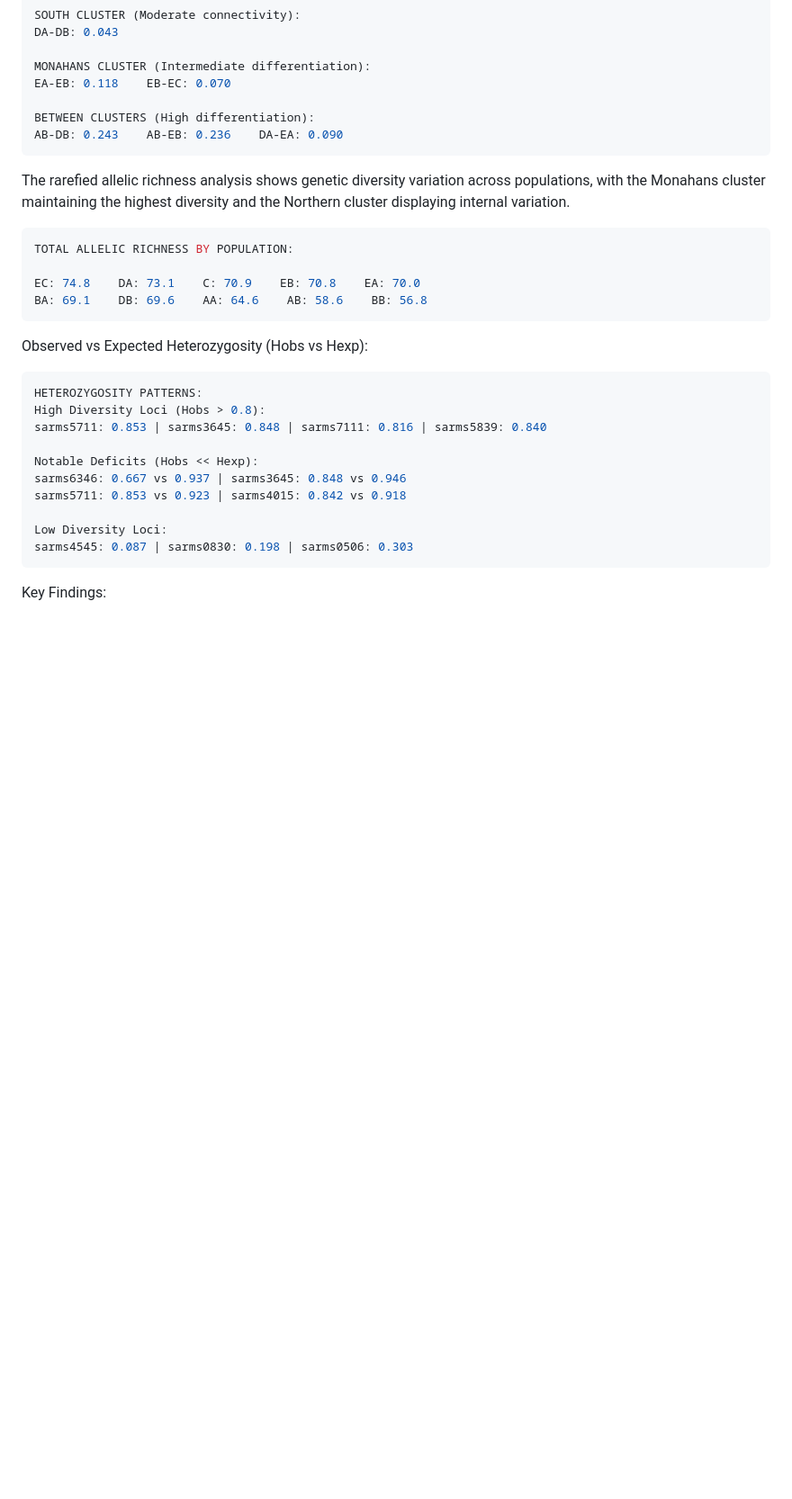
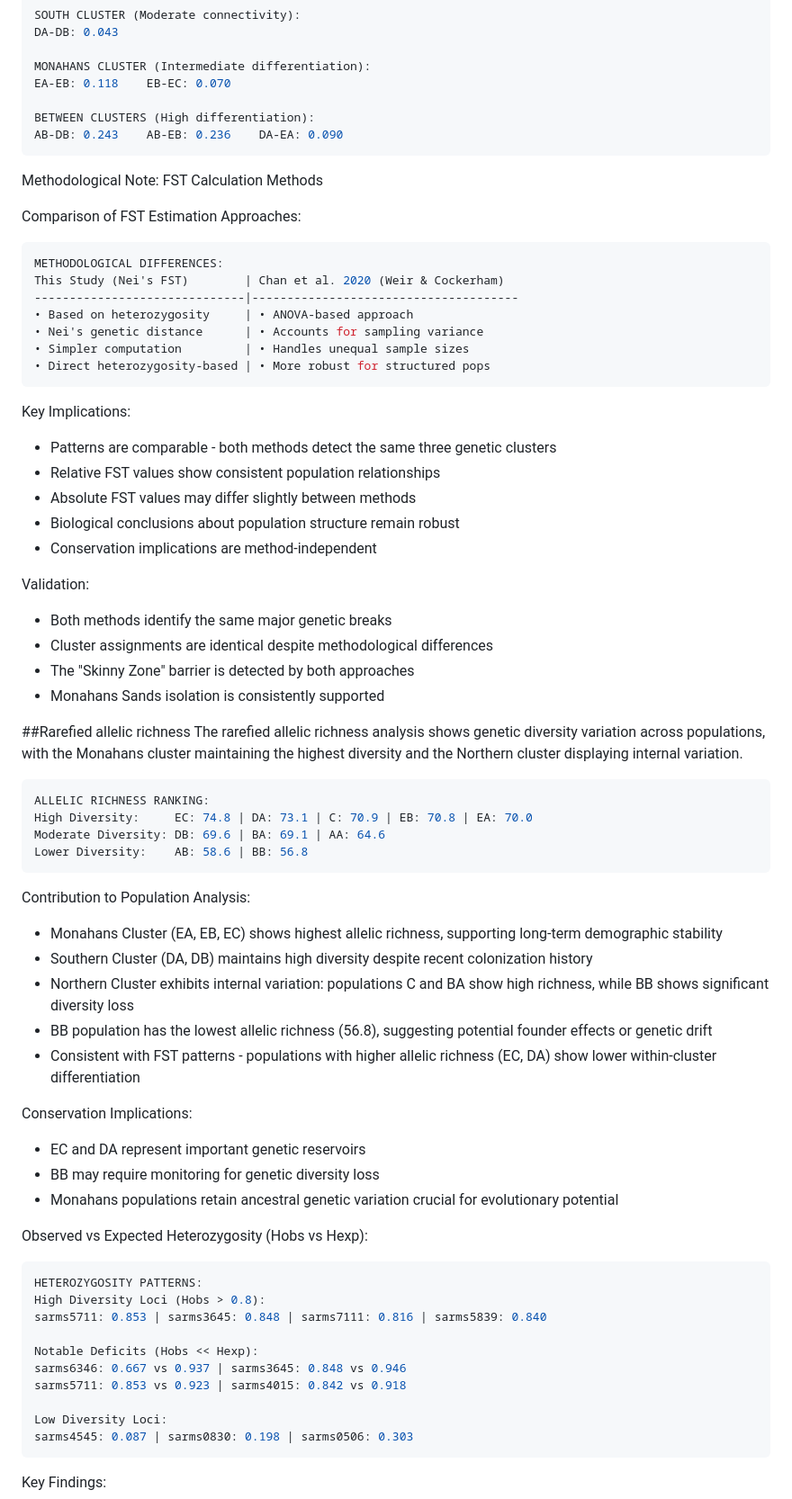
Before and after one commit to chalco777/arenicolus-tcs-mrbayes-ebsp, a Markdown page: README.md, the part around the change. Shown at 90% size. Drawn GitHub-style; blank space fills up the shorter version.

Commit message:
Update README divgen

````diff
--- a/README.md
+++ b/README.md
@@ -348,14 +348,55 @@ BETWEEN CLUSTERS (High differentiation):
 AB-DB: 0.243    AB-EB: 0.236    DA-EA: 0.090
 ```
 
+ Methodological Note: FST Calculation Methods
+
+Comparison of FST Estimation Approaches:
+
+```nginx
+METHODOLOGICAL DIFFERENCES:
+This Study (Nei's FST)        | Chan et al. 2020 (Weir & Cockerham)
+------------------------------|--------------------------------------
+• Based on heterozygosity     | • ANOVA-based approach
+• Nei's genetic distance      | • Accounts for sampling variance
+• Simpler computation         | • Handles unequal sample sizes
+• Direct heterozygosity-based | • More robust for structured pops
+```
+
+Key Implications:
+- Patterns are comparable - both methods detect the same three genetic clusters
+- Relative FST values show consistent population relationships
+- Absolute FST values may differ slightly between methods
+- Biological conclusions about population structure remain robust
+- Conservation implications are method-independent
+
+Validation:
+- Both methods identify the same major genetic breaks
+- Cluster assignments are identical despite methodological differences
+- The "Skinny Zone" barrier is detected by both approaches
+- Monahans Sands isolation is consistently supported
+
+##Rarefied allelic richness
 The rarefied allelic richness analysis shows genetic diversity variation across populations, with the Monahans cluster maintaining the highest diversity and the Northern cluster displaying internal variation.
 
 ```nginx
-TOTAL ALLELIC RICHNESS BY POPULATION:
+ALLELIC RICHNESS RANKING:
+High Diversity:     EC: 74.8 | DA: 73.1 | C: 70.9 | EB: 70.8 | EA: 70.0
+Moderate Diversity: DB: 69.6 | BA: 69.1 | AA: 64.6
+Lower Diversity:    AB: 58.6 | BB: 56.8
+```
 
-EC: 74.8    DA: 73.1    C: 70.9    EB: 70.8    EA: 70.0
-BA: 69.1    DB: 69.6    AA: 64.6    AB: 58.6    BB: 56.8
-```
+Contribution to Population Analysis:
+
+- Monahans Cluster (EA, EB, EC) shows highest allelic richness, supporting long-term demographic stability
+- Southern Cluster (DA, DB) maintains high diversity despite recent colonization history
+- Northern Cluster exhibits internal variation: populations C and BA show high richness, while BB shows significant diversity loss
+- BB population has the lowest allelic richness (56.8), suggesting potential founder effects or genetic drift
+- Consistent with FST patterns - populations with higher allelic richness (EC, DA) show lower within-cluster differentiation
+
+Conservation Implications:
+- EC and DA represent important genetic reservoirs
+- BB may require monitoring for genetic diversity loss
+- Monahans populations retain ancestral genetic variation crucial for evolutionary potential
 
 Observed vs Expected Heterozygosity (Hobs vs Hexp):
 
````
